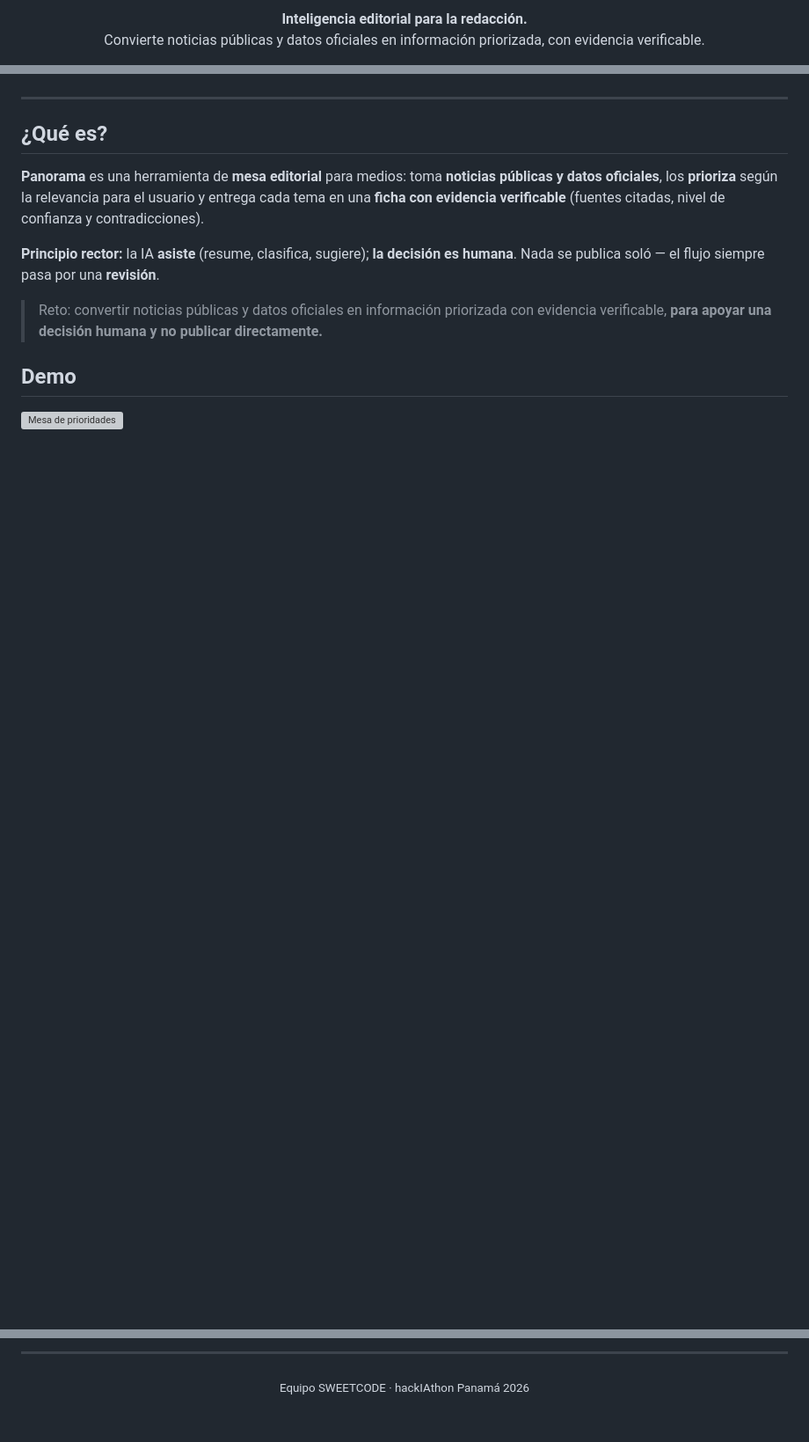
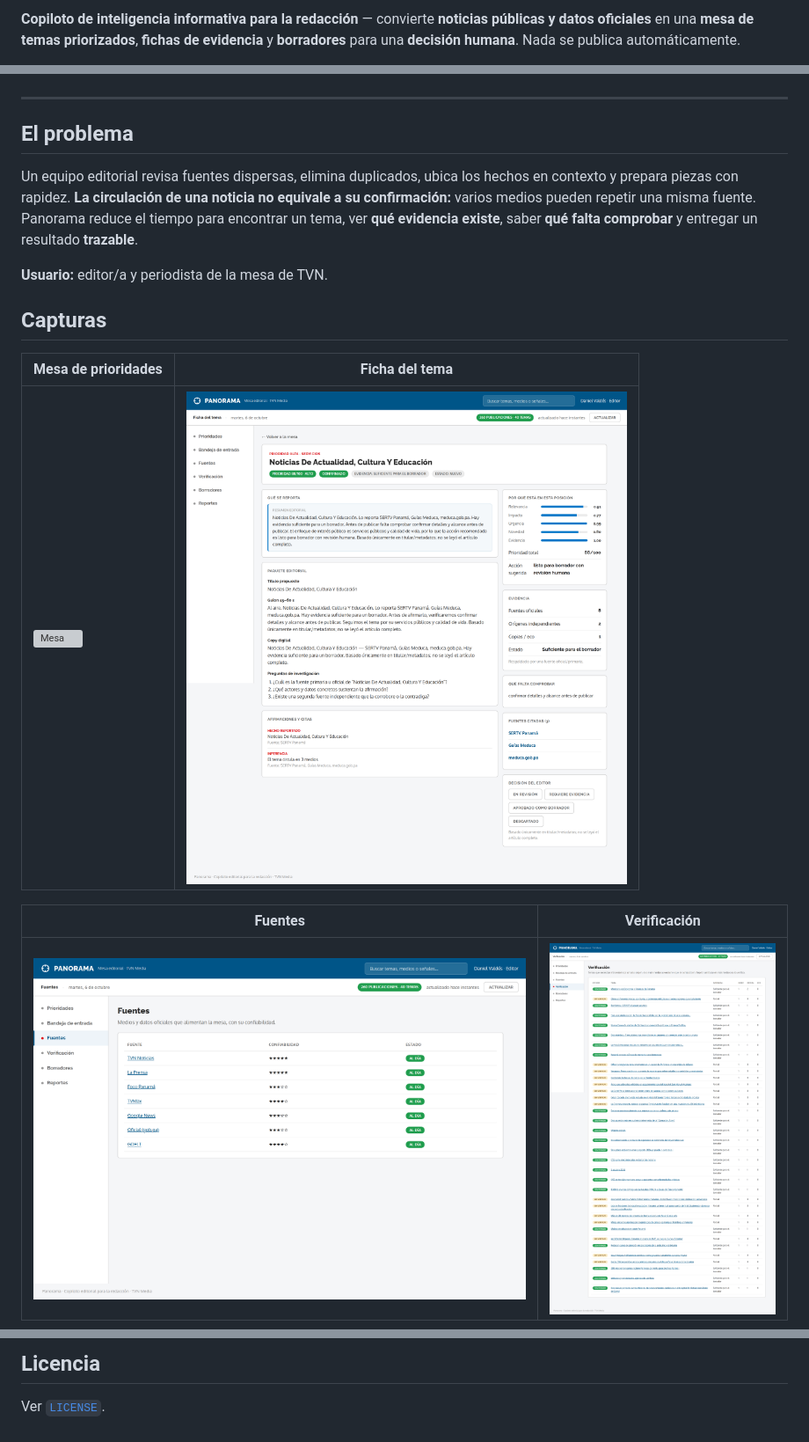
Before and after one commit to danielvaldess/panorama, a Markdown page: README.md, 3 parts joined by grey strips. Shown at 88% size. Drawn GitHub-style; pictures changed too: docs/screenshots/02-ficha-tema.png (added), docs/screenshots/03-fuentes.png (added), docs/screenshots/04-verificacion.png (added); blank space fills up the shorter version; grey boxes are pictures that could not be loaded.

Commit message:
docs: professional README with screenshots and Mermaid diagrams + ARQUITECTURA.md

```diff
--- a/README.md
+++ b/README.md
@@ -6,6 +9,3 @@
 
-<p align="center">
-  <b>Inteligencia editorial para la redacción.</b><br/>
-  Convierte noticias públicas y datos oficiales en información priorizada, con evidencia verificable.
-</p>
+**Copiloto de inteligencia informativa para la redacción** — convierte **noticias públicas y datos oficiales** en una **mesa de temas priorizados**, **fichas de evidencia** y **borradores** para una **decisión humana**. Nada se publica automáticamente.
 
@@ -24,20 +16,19 @@
 
 ---
 
-## ¿Qué es?
+## El problema
 
-**Panorama** es una herramienta de **mesa editorial** para
-medios: toma **noticias públicas y datos oficiales**, los **prioriza** según la
-relevancia para el usuario y entrega cada tema en una **ficha con evidencia
-verificable** (fuentes citadas, nivel de confianza y contradicciones).
+Un equipo editorial revisa fuentes dispersas, elimina duplicados, ubica los hechos en contexto y prepara piezas con rapidez. **La circulación de una noticia no equivale a su confirmación:** varios medios pueden repetir una misma fuente. Panorama reduce el tiempo para encontrar un tema, ver **qué evidencia existe**, saber **qué falta comprobar** y entregar un resultado **trazable**.
 
-**Principio rector:** la IA **asiste** (resume, clasifica, sugiere); **la decisión
-es humana**. Nada se publica soló — el flujo siempre pasa por una **revisión**.
+**Usuario:** editor/a y periodista de la mesa de TVN.
 
-> Reto: convertir noticias públicas y datos oficiales en información priorizada con
-> evidencia verificable, **para apoyar una decisión humana y no publicar directamente.**
+## Capturas
 
-## Demo
+| Mesa de prioridades | Ficha del tema |
+|---|---|
+| ![Mesa](docs/screenshots/01-mesa-prioridades.png) | ![Ficha](docs/screenshots/02-ficha-tema.png) |
 
-![Mesa de prioridades](docs/screenshots/01-mesa-prioridades.png)
+| Fuentes | Verificación |
+|---|---|
+| ![Fuentes](docs/screenshots/03-fuentes.png) | ![Verificación](docs/screenshots/04-verificacion.png) |
 
@@ -129,4 +183,4 @@ Auto-deploy vía **Dokku**: un `git push` a `main` reconstruye y publica
 
----
+## Licencia
 
-<p align="center"><sub>Equipo SWEETCODE · hackIAthon Panamá 2026</sub></p>
+Ver [`LICENSE`](LICENSE).
```
Also changed, not shown: other parts of README.md (+139 -81 lines), docs/ARQUITECTURA.md (added, +132 -0 lines), docs/screenshots/06-reportes.png (added), 3 other files.
